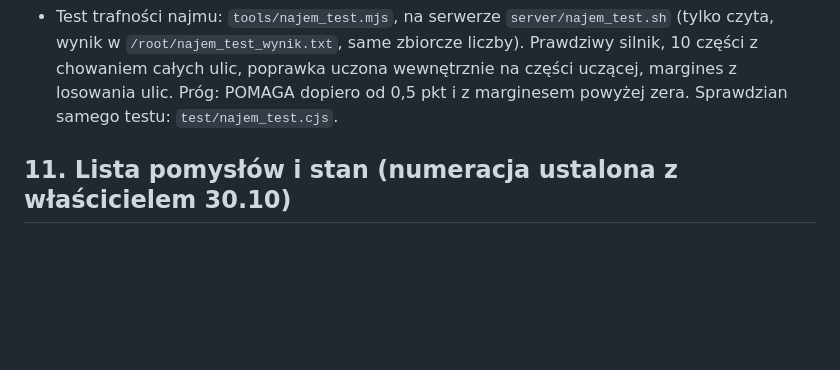
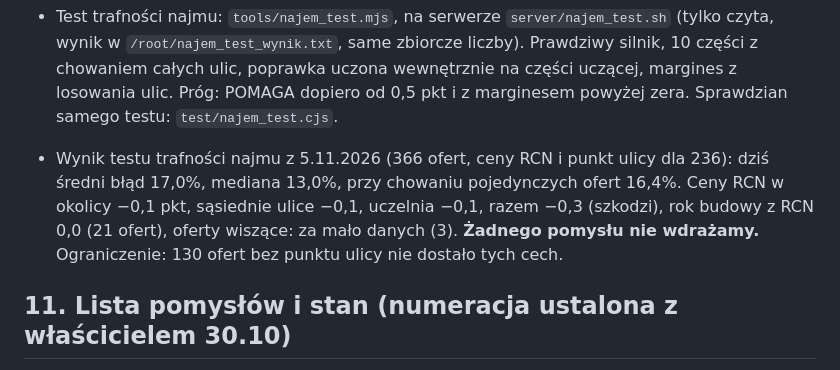
Before and after one commit to lewym90/operatszacunkowy, a Markdown page: KONTYNUACJA.md, the part around the change. GitHub-like rendering; blank space fills up the shorter version.

Commit message:
Zapis wyniku testu trafności najmu
Co-Authored-By: Claude Opus 5.5 <noreply@anthropic.com>
Claude-Session: https://claude.ai/code/session_01MBC5hMH3GH68HVYABDnLhF

```diff
--- a/KONTYNUACJA.md
+++ b/KONTYNUACJA.md
@@ -198,6 +198,7 @@ Ogłoszenie Otodom (dane strukturalne) zawiera: tytuł, rok budowy (`build_year`
 - 1.25.0 Karta oględzin (`js/ogledziny.js`, widok `#/ogledziny`, zapis w `t.ogledziny`): kategorie i elementy wg instrukcji NBP (BaRN), reguły przypisania nasze i podpisane w raporcie. Karta nie zmienia wyceny; pole standardu w formularzu zmienia się tylko przyciskiem „Użyj standardu w wycenie”. Sekcja „Standard nieruchomości” w raporcie pełnym i z wykresami.
 - 1.25.1 ZASADA WŁAŚCICIELA: w aplikacji, raportach i kodzie nie używamy słów z rdzenia „dorad” (doradca, doradztwo, doradzać). Mówimy „pośrednik”. Pilnuje tego test w `test/all.sh`. Powód: właściciel chce korzystać ze zwolnienia z VAT, a doradztwo je wyklucza (art. 113 ust. 13 ustawy o VAT).
 - Test trafności najmu: `tools/najem_test.mjs`, na serwerze `server/najem_test.sh` (tylko czyta, wynik w `/root/najem_test_wynik.txt`, same zbiorcze liczby). Prawdziwy silnik, 10 części z chowaniem całych ulic, poprawka uczona wewnętrznie na części uczącej, margines z losowania ulic. Próg: POMAGA dopiero od 0,5 pkt i z marginesem powyżej zera. Sprawdzian samego testu: `test/najem_test.cjs`.
+- Wynik testu trafności najmu z 5.11.2026 (366 ofert, ceny RCN i punkt ulicy dla 236): dziś średni błąd 17,0%, mediana 13,0%, przy chowaniu pojedynczych ofert 16,4%. Ceny RCN w okolicy −0,1 pkt, sąsiednie ulice −0,1, uczelnia −0,1, razem −0,3 (szkodzi), rok budowy z RCN 0,0 (21 ofert), oferty wiszące: za mało danych (3). **Żadnego pomysłu nie wdrażamy.** Ograniczenie: 130 ofert bez punktu ulicy nie dostało tych cech.
 
 ## 11. Lista pomysłów i stan (numeracja ustalona z właścicielem 30.10)
 
```
